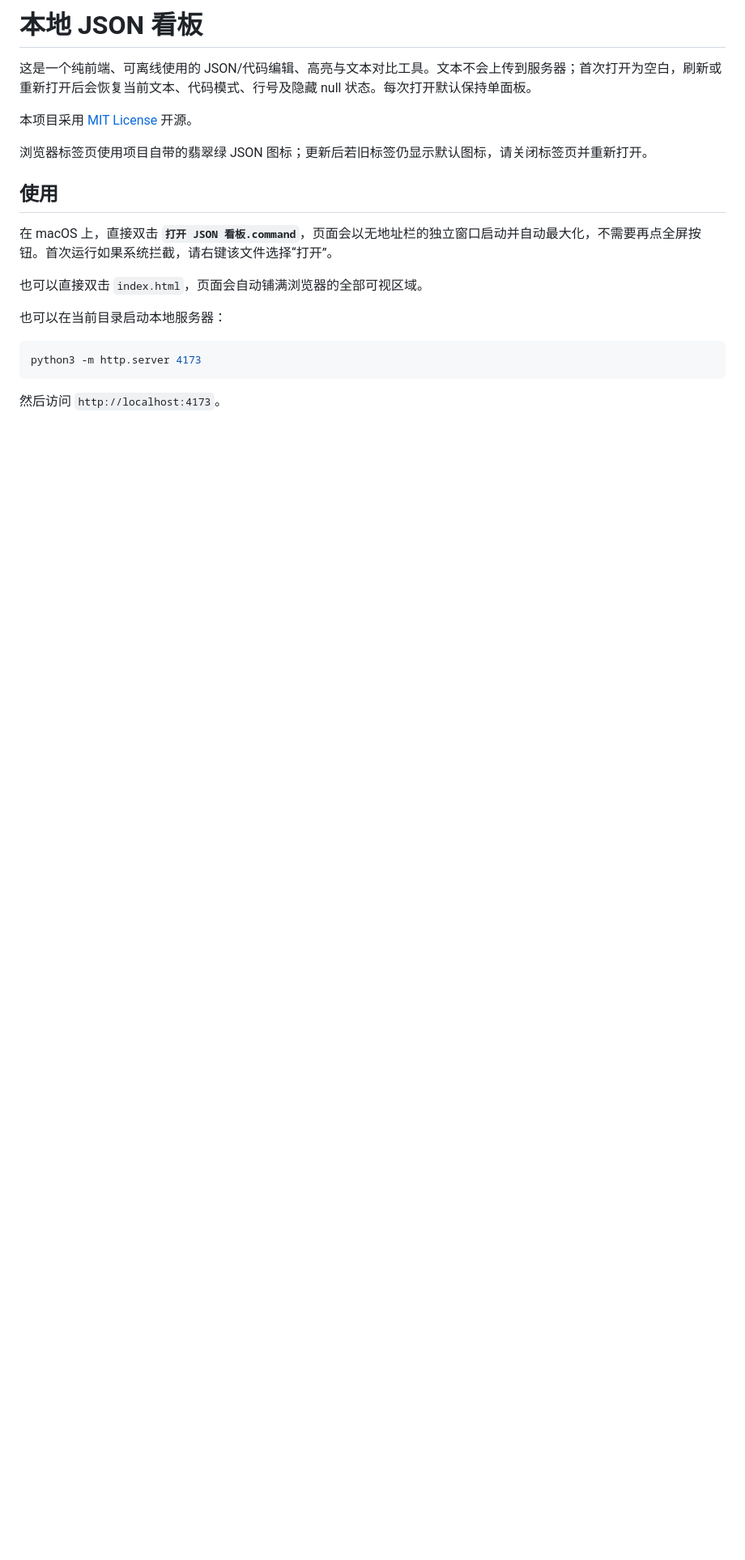
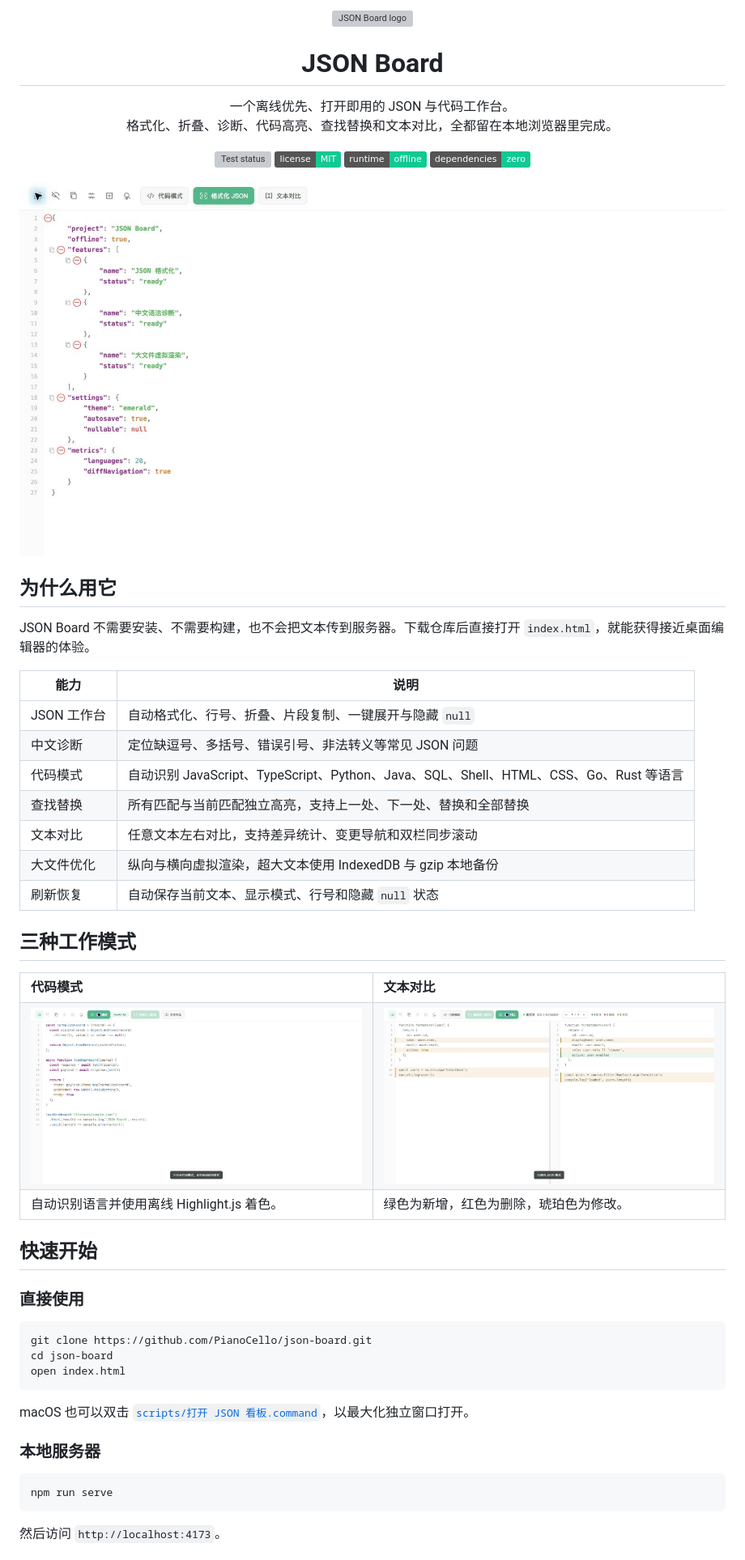
Before and after one commit to PianoCello/json-board, a Markdown page: README.md, the part around one of its changes. Shown at 81% size. Drawn GitHub-style; pictures changed too: docs/images/code-mode.png (added), docs/images/diff-mode.png (added), docs/images/json-mode.png (added); badges without logos; blank space fills up the shorter version; grey boxes are pictures that could not be loaded.

````diff
--- a/README.md
+++ b/README.md
@@ -1,21 +1,71 @@
-# 本地 JSON 看板
+<p align="center">
+  <img src="public/icons/favicon.png" width="96" height="96" alt="JSON Board logo">
+</p>
 
-这是一个纯前端、可离线使用的 JSON/代码编辑、高亮与文本对比工具。文本不会上传到服务器；首次打开为空白，刷新或重新打开后会恢复当前文本、代码模式、行号及隐藏 null 状态。每次打开默认保持单面板。
+<h1 align="center">JSON Board</h1>
 
-本项目采用 [MIT License](./LICENSE) 开源。
+<p align="center">
+  一个离线优先、打开即用的 JSON 与代码工作台。
+  <br>
+  格式化、折叠、诊断、代码高亮、查找替换和文本对比，全都留在本地浏览器里完成。
+</p>
 
-浏览器标签页使用项目自带的翡翠绿 JSON 图标；更新后若旧标签仍显示默认图标，请关闭标签页并重新打开。
+<p align="center">
+  <a href="https://github.com/PianoCello/json-board/actions/workflows/test.yml"><img src="https://github.com/PianoCello/json-board/actions/workflows/test.yml/badge.svg" alt="Test status"></a>
+  <a href="LICENSE"><img src="https://img.shields.io/badge/license-MIT-11c993.svg" alt="MIT License"></a>
+  <img src="https://img.shields.io/badge/runtime-offline-11c993.svg" alt="Offline first">
+  <img src="https://img.shields.io/badge/dependencies-zero-11c993.svg" alt="Zero runtime dependencies">
+</p>
 
-## 使用
+![JSON 模式：格式化、高亮、行号与折叠](docs/images/json-mode.png)
 
-在 macOS 上，直接双击 **`打开 JSON 看板.command`**，页面会以无地址栏的独立窗口启动并自动最大化，不需要再点全屏按钮。首次运行如果系统拦截，请右键该文件选择“打开”。
+## 为什么用它
 
-也可以直接双击 `index.html`，页面会自动铺满浏览器的全部可视区域。
+JSON Board 不需要安装、不需要构建，也不会把文本传到服务器。下载仓库后直接打开 `index.html`，就能获得接近桌面编辑器的体验。
 
-也可以在当前目录启动本地服务器：
+| 能力 | 说明 |
+| --- | --- |
+| JSON 工作台 | 自动格式化、行号、折叠、片段复制、一键展开与隐藏 `null` |
+| 中文诊断 | 定位缺逗号、多括号、错误引号、非法转义等常见 JSON 问题 |
+| 代码模式 | 自动识别 JavaScript、TypeScript、Python、Java、SQL、Shell、HTML、CSS、Go、Rust 等语言 |
+| 查找替换 | 所有匹配与当前匹配独立高亮，支持上一处、下一处、替换和全部替换 |
+| 文本对比 | 任意文本左右对比，支持差异统计、变更导航和双栏同步滚动 |
+| 大文件优化 | 纵向与横向虚拟渲染，超大文本使用 IndexedDB 与 gzip 本地备份 |
+| 刷新恢复 | 自动保存当前文本、显示模式、行号和隐藏 `null` 状态 |
+
+## 三种工作模式
+
+<table>
+  <tr>
+    <td width="50%"><strong>代码模式</strong></td>
+    <td width="50%"><strong>文本对比</strong></td>
+  </tr>
+  <tr>
+    <td><img src="docs/images/code-mode.png" alt="JavaScript 自动语法高亮"></td>
+    <td><img src="docs/images/diff-mode.png" alt="左右文本差异高亮"></td>
+  </tr>
+  <tr>
+    <td>自动识别语言并使用离线 Highlight.js 着色。</td>
+    <td>绿色为新增，红色为删除，琥珀色为修改。</td>
+  </tr>
+</table>
+
+## 快速开始
+
+### 直接使用
 
 ```bash
-python3 -m http.server 4173
+git clone https://github.com/PianoCello/json-board.git
+cd json-board
+open index.html
+```
+
+macOS 也可以双击 [`scripts/打开 JSON 看板.command`](scripts/%E6%89%93%E5%BC%80%20JSON%20%E7%9C%8B%E6%9D%BF.command)，以最大化独立窗口打开。
+
+### 本地服务器
+
+```bash
+npm run serve
 ```
 
 然后访问 `http://localhost:4173`。
````
Also changed, not shown: other parts of README.md (+48 -14 lines).
